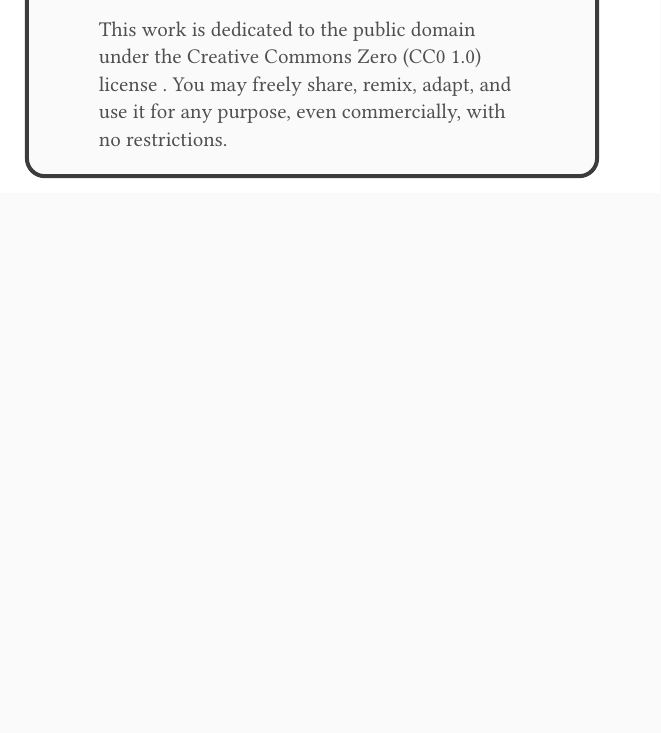
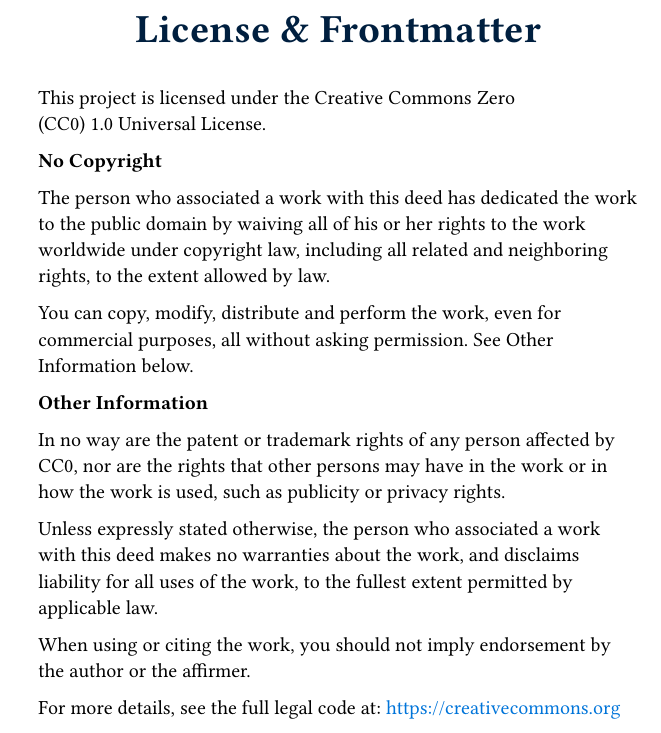
Before and after one commit to buckeye43210/perpetual-calendar, a Typst document (perpetual_calendar.typ): part of page 1 of 20 before the commit and part of page 2 of 21 after it, cut at the place of the change, the shorter picture padded with empty space. Compiled offline with Typst 0.15.

Commit message:
added frontmatter page

```diff
--- a/perpetual_calendar.typ
+++ b/perpetual_calendar.typ
@@ -55,18 +51,3 @@
     #v(0.3em)
 
     #text(11.5pt, fill: navy.darken(30%), weight: "medium")[Created using Typst, 2025]
-
-    #v(1em)
-
-    #line(length: 45%, stroke: 0.7pt + luma(120))
-
-    #v(0.3em)
-    #align(left)[
-    #text(10.5pt, fill: luma(80), weight: "light")[
-      This work is dedicated to the public domain under the
-      <br>
-      #link("https://creativecommons.org/publicdomain/zero/1.0/")[
-        Creative Commons Zero (CC0 1.0) license
-      ].
-      <br>
-      You may freely share, remix, adapt, and use it for any purpose, even commercially, with no restrictions.
@@ -76,3 +64,29 @@
+    This project is licensed under the Creative Commons Zero \
+    (CC0) 1.0 Universal License.
+
+    *No Copyright*
+
+    The person who associated a work with this deed has dedicated the work to the public domain by waiving all of his or her rights to the work
+    worldwide under copyright law, including all related and neighboring rights, to the extent allowed by law.
+
+    You can copy, modify, distribute and perform the work, even for commercial purposes, all without asking permission.
+    See Other Information below.
+
+    *Other Information*
+
+    In no way are the patent or trademark rights of any person affected by CC0, nor are the rights that other persons may have in the work
+    or in how the work is used, such as publicity or privacy rights.
+
+    Unless expressly stated otherwise, the person who associated a work with this deed makes no warranties about the work,
+    and disclaims liability for all uses of the work, to the fullest extent permitted by applicable law.
+
+    When using or citing the work, you should not imply endorsement by the author or the affirmer.
+
+    For more details, see the full legal code at:
+    #link("https://creativecommons.org/publicdomain/zero/1.0/")[#text(blue)[https://creativecommons.org]]
+]
+
+#pagebreak()
 
 #set page(width: 5.5in, height: 8.5in, margin: (top: 0.48in, bottom: 0.38in, left: 0.85in, right: 0.48in), numbering: none)
 #set text(font: ("Liberation Serif", "DejaVu Serif"), size: 10pt)
```
Also changed, not shown: perpetual_calendar.typ (19 more changed lines).
